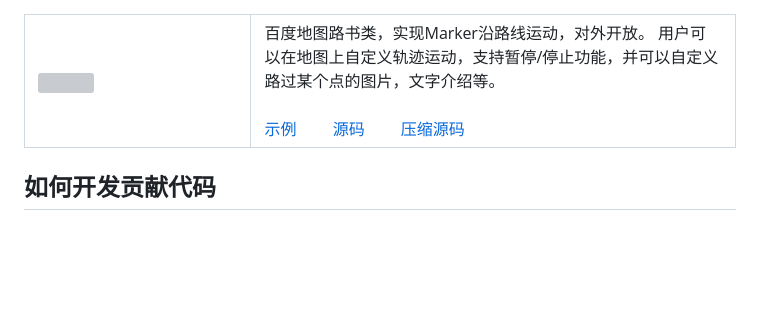
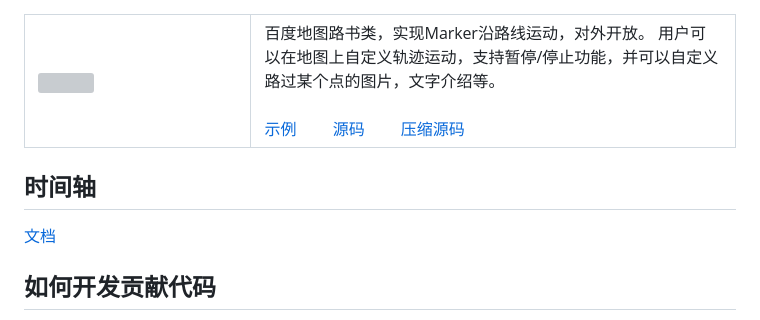
Before and after one commit to huiyan-fe/BMapGLLib, a Markdown page: README.md, the part around the change. Rendered like a GitHub page; blank space fills up the shorter version; grey boxes are pictures that could not be loaded.

Commit message:
README.md add Timeline

```diff
--- a/README.md
+++ b/README.md
@@ -135,6 +135,10 @@ TrackAnimation类提供视角轨迹动画展示效果。 <br/><br/>
 </td>
 </table>
 
+时间轴
+---------
+[文档](./Timeline/README.md)
+
 ## 如何开发贡献代码
 1. clone本代码库
 2. 修改src目录下源文件
```
